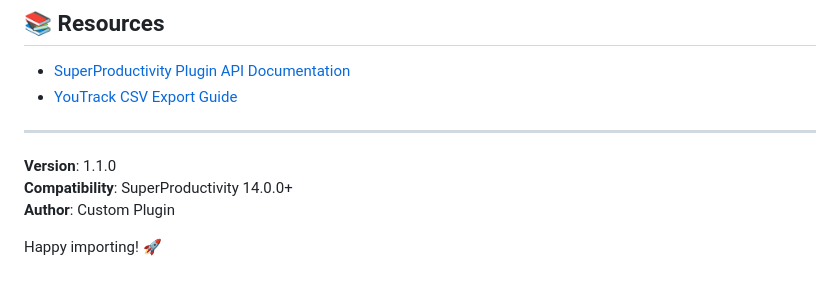
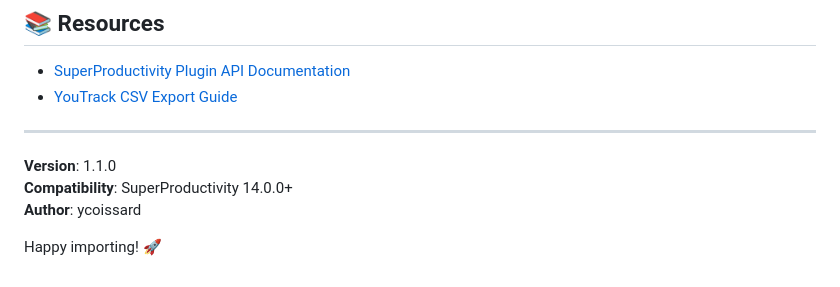
Before and after one commit to coissay/superProductivity-YoutrackPlugin, a Markdown page: README.md, the part around the change. Rendered like a GitHub page.

```diff
--- a/README.md
+++ b/README.md
@@ -192,6 +192,6 @@ To report a bug or suggest an improvement:
 
 **Version**: 1.1.0
 **Compatibility**: SuperProductivity 14.0.0+
-**Author**: Custom Plugin
+**Author**: ycoissard
 
 Happy importing! 🚀
```
